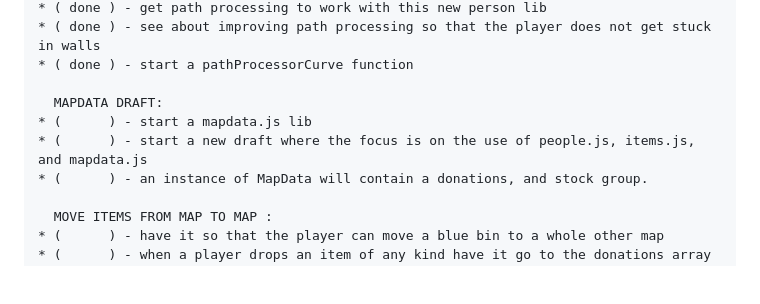
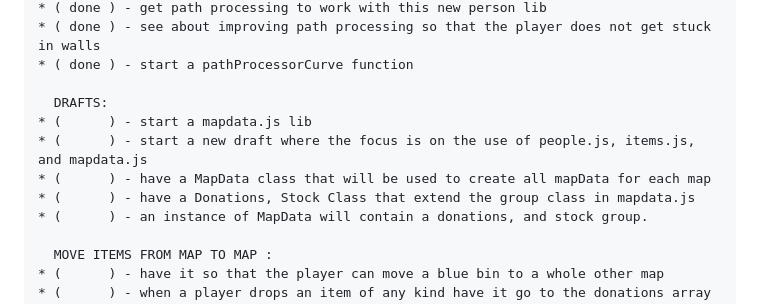
Before and after one commit to dustinpfister/phaser_finger_lakes_reuse, a Markdown page: todo.md, the part around the change. Drawn GitHub-style; blank space fills up the shorter version.

Commit message:
todo edit

```diff
--- a/todo.md
+++ b/todo.md
@@ -181,9 +181,11 @@
 * ( done ) - see about improving path processing so that the player does not get stuck in walls
 * ( done ) - start a pathProcessorCurve function
 
-  MAPDATA DRAFT:
+  DRAFTS:
 * (      ) - start a mapdata.js lib
 * (      ) - start a new draft where the focus is on the use of people.js, items.js, and mapdata.js
+* (      ) - have a MapData class that will be used to create all mapData for each map
+* (      ) - have a Donations, Stock Class that extend the group class in mapdata.js
 * (      ) - an instance of MapData will contain a donations, and stock group.
 
   MOVE ITEMS FROM MAP TO MAP :
```
